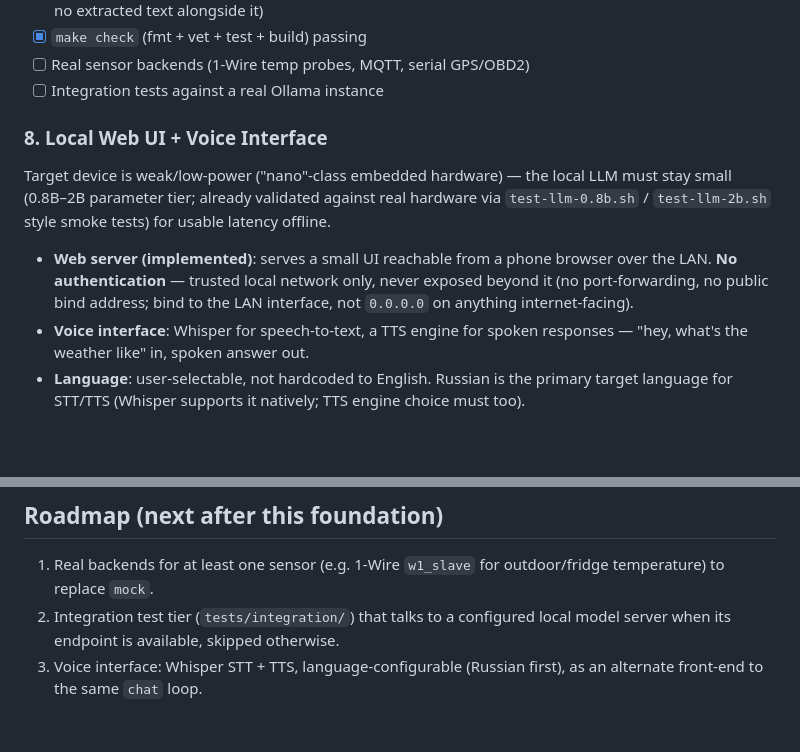
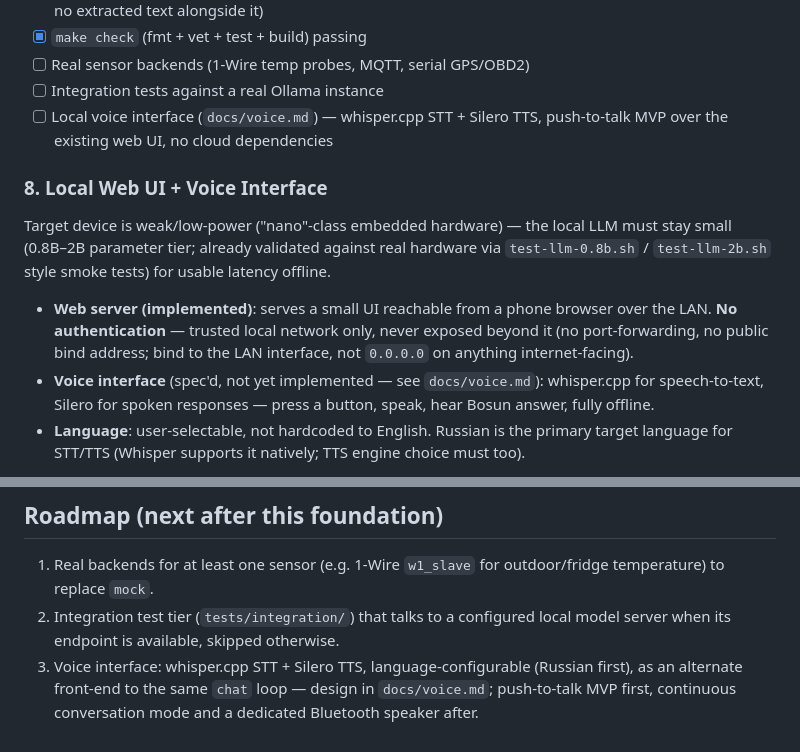
Before and after one commit to rromenskyi/bosun-smarthelper, a Markdown page: SPEC.md, 2 parts joined by grey strips. Rendered like a GitHub page; blank space fills up the shorter version.

```diff
--- a/SPEC.md
+++ b/SPEC.md
@@ -163,6 +163,7 @@ models without native tool calling, conservative default history limits).
 - [x] `make check` (fmt + vet + test + build) passing
 - [ ] Real sensor backends (1-Wire temp probes, MQTT, serial GPS/OBD2)
 - [ ] Integration tests against a real Ollama instance
+- [ ] Local voice interface (`docs/voice.md`) — whisper.cpp STT + Silero TTS, push-to-talk MVP over the existing web UI, no cloud dependencies
 
 ### 8. Local Web UI + Voice Interface
 
@@ -175,8 +176,9 @@ usable latency offline.
   LAN. **No authentication** — trusted local network only, never exposed
   beyond it (no port-forwarding, no public bind address; bind to the LAN
   interface, not `0.0.0.0` on anything internet-facing).
-- **Voice interface**: Whisper for speech-to-text, a TTS engine for spoken
-  responses — "hey, what's the weather like" in, spoken answer out.
+- **Voice interface** (spec'd, not yet implemented — see `docs/voice.md`):
+  whisper.cpp for speech-to-text, Silero for spoken responses — press a
+  button, speak, hear Bosun answer, fully offline.
 - **Language**: user-selectable, not hardcoded to English. Russian is the
   primary target language for STT/TTS (Whisper supports it natively; TTS
   engine choice must too).
@@ -199,5 +201,7 @@ not a separate assistant implementation.
    outdoor/fridge temperature) to replace `mock`.
 2. Integration test tier (`tests/integration/`) that talks to a configured
    local model server when its endpoint is available, skipped otherwise.
-3. Voice interface: Whisper STT + TTS, language-configurable (Russian first),
-   as an alternate front-end to the same `chat` loop.
+3. Voice interface: whisper.cpp STT + Silero TTS, language-configurable
+   (Russian first), as an alternate front-end to the same `chat` loop —
+   design in `docs/voice.md`; push-to-talk MVP first, continuous
+   conversation mode and a dedicated Bluetooth speaker after.
```
Also changed, not shown: docs/voice.md (added, +387 -0 lines).
